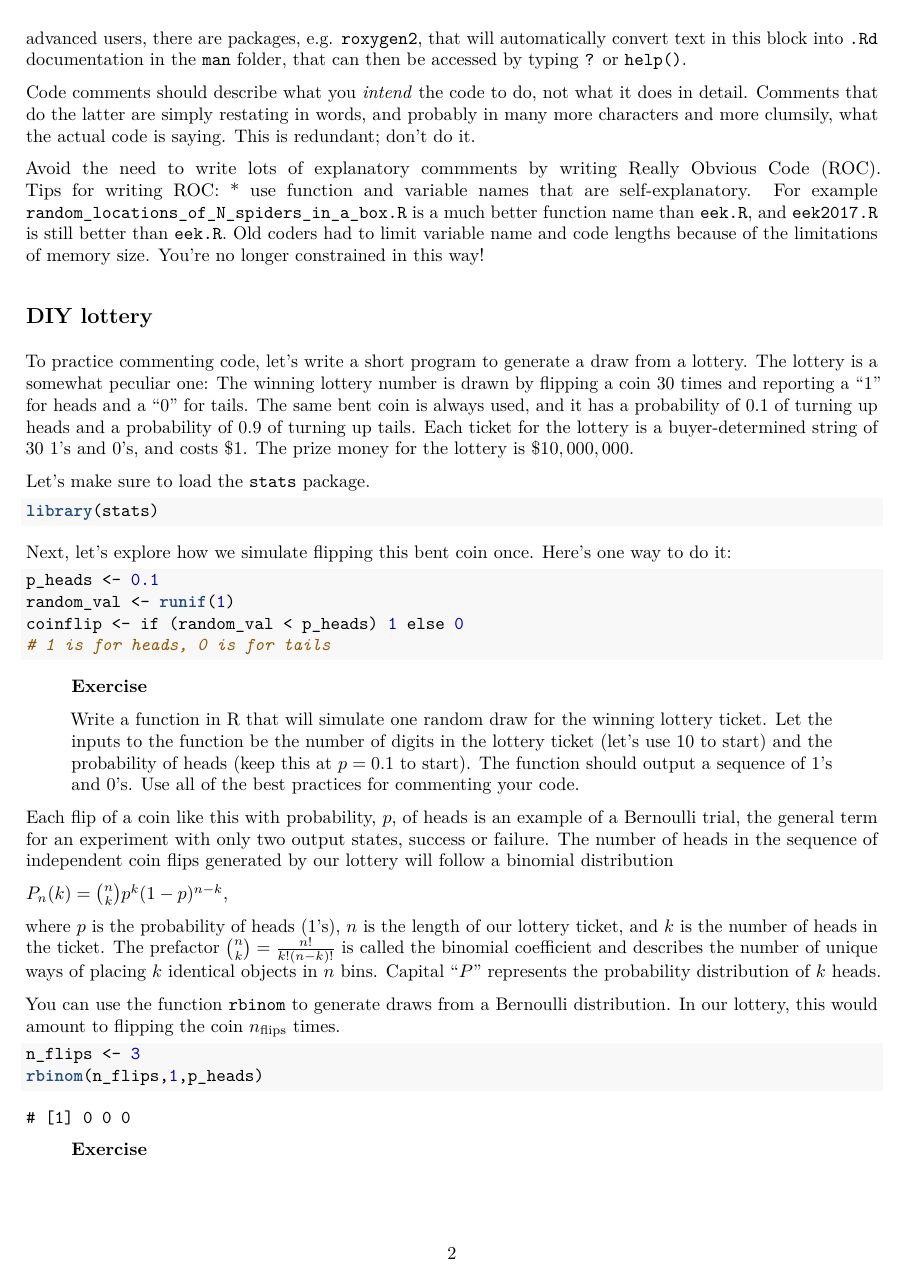
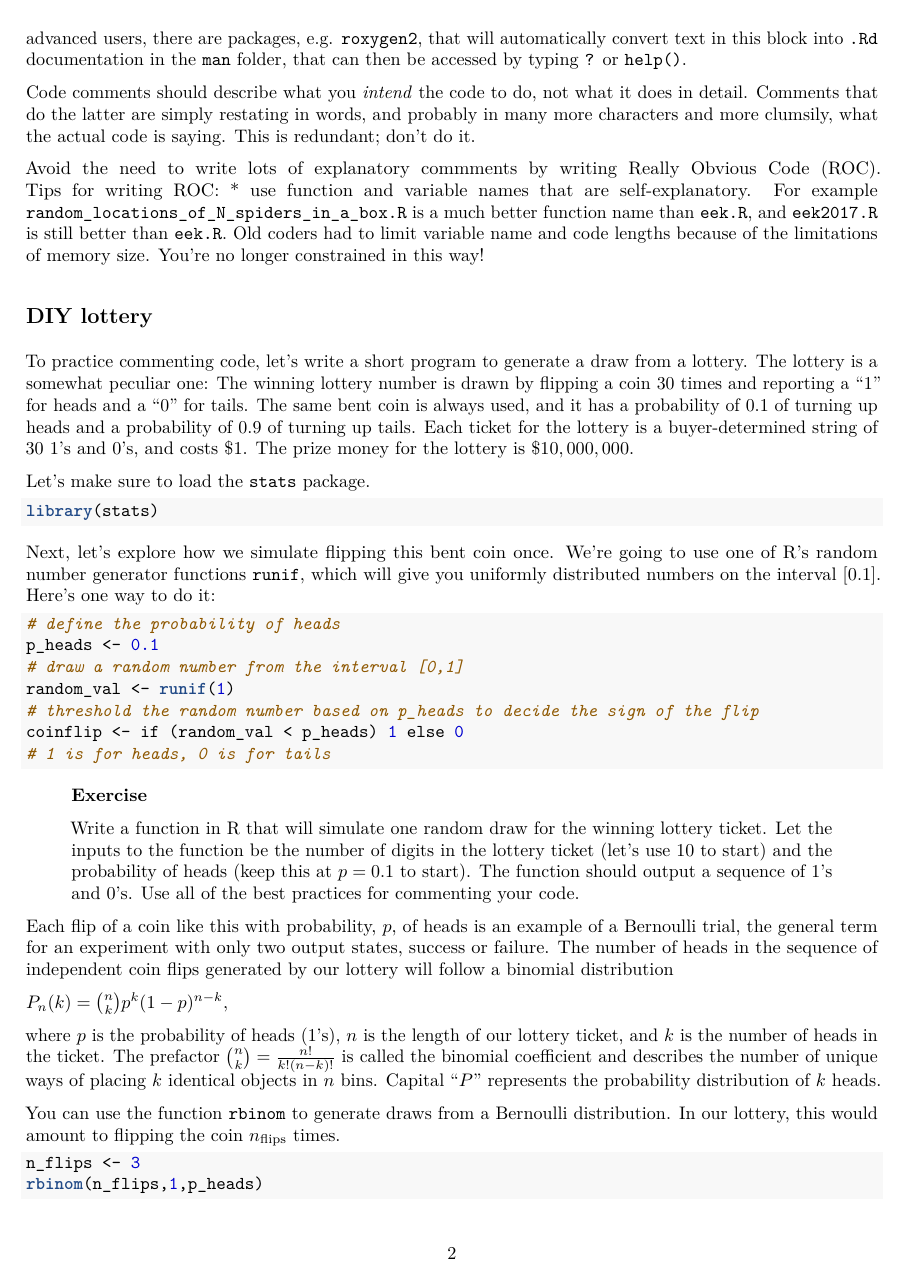
Before and after one commit to StefanoAllesina/BSD-QBio3, an R Markdown document (tutorials/reproducibility/code/reproducibility.Rmd): page 2 of 15. The pictures show the output file tutorials/reproducibility/code/reproducibility.pdf that the author committed with the source.

Commit message:
reproducibility: updated the intro to runif

````diff
--- a/tutorials/reproducibility/code/reproducibility.Rmd
+++ b/tutorials/reproducibility/code/reproducibility.Rmd
@@ -3,12 +3,12 @@ title: "Reproducibility of data analysis"
 author: "Stephanie Palmer & Stefano Allesina & Graham Smith"
 date: "September 12-14, 2017"
 output:
+  pdf_document:
+    toc: yes
   html_document:
     theme: cosmo
     toc: yes
     toc_float: yes
-  pdf_document:
-    toc: yes
 urlcolor: blue
 ---
 
@@ -47,10 +47,13 @@ Let's make sure to load the `stats` package.
 library(stats)
 ```
 
-Next, let's explore how we simulate flipping this bent coin once. Here's one way to do it:
+Next, let's explore how we simulate flipping this bent coin once. We're going to use one of R's random number generator functions `runif`, which will give you uniformly distributed numbers on the interval $[0.1]$. Here's one way to do it:
 ```{r,eval=TRUE}
+# define the probability of heads
 p_heads <- 0.1
+# draw a random number from the interval [0,1]
 random_val <- runif(1)
+# threshold the random number based on p_heads to decide the sign of the flip
 coinflip <- if (random_val < p_heads) 1 else 0
 # 1 is for heads, 0 is for tails
 ```
````
Also changed, not shown: tutorials/reproducibility/code/reproducibility.html, tutorials/reproducibility/code/reproducibility.pdf.
